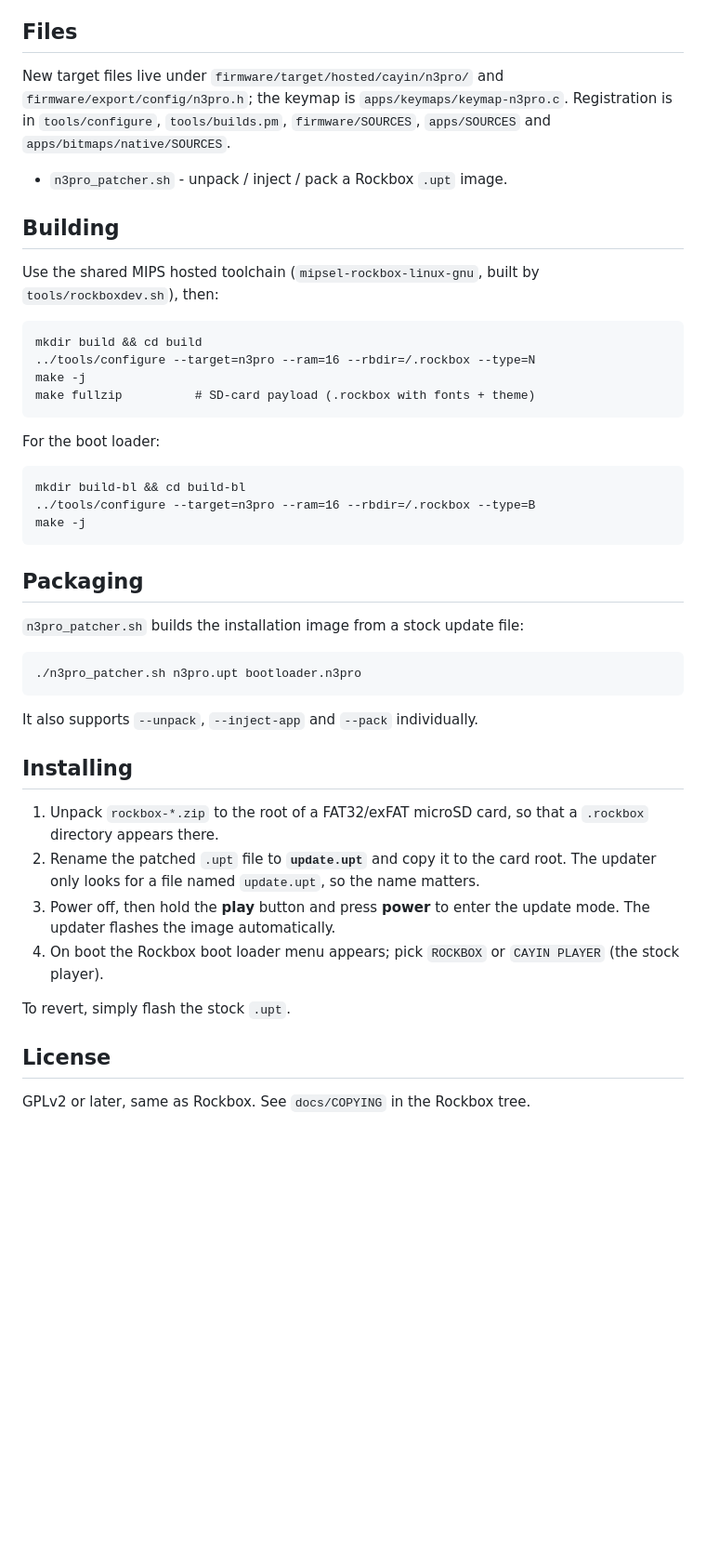
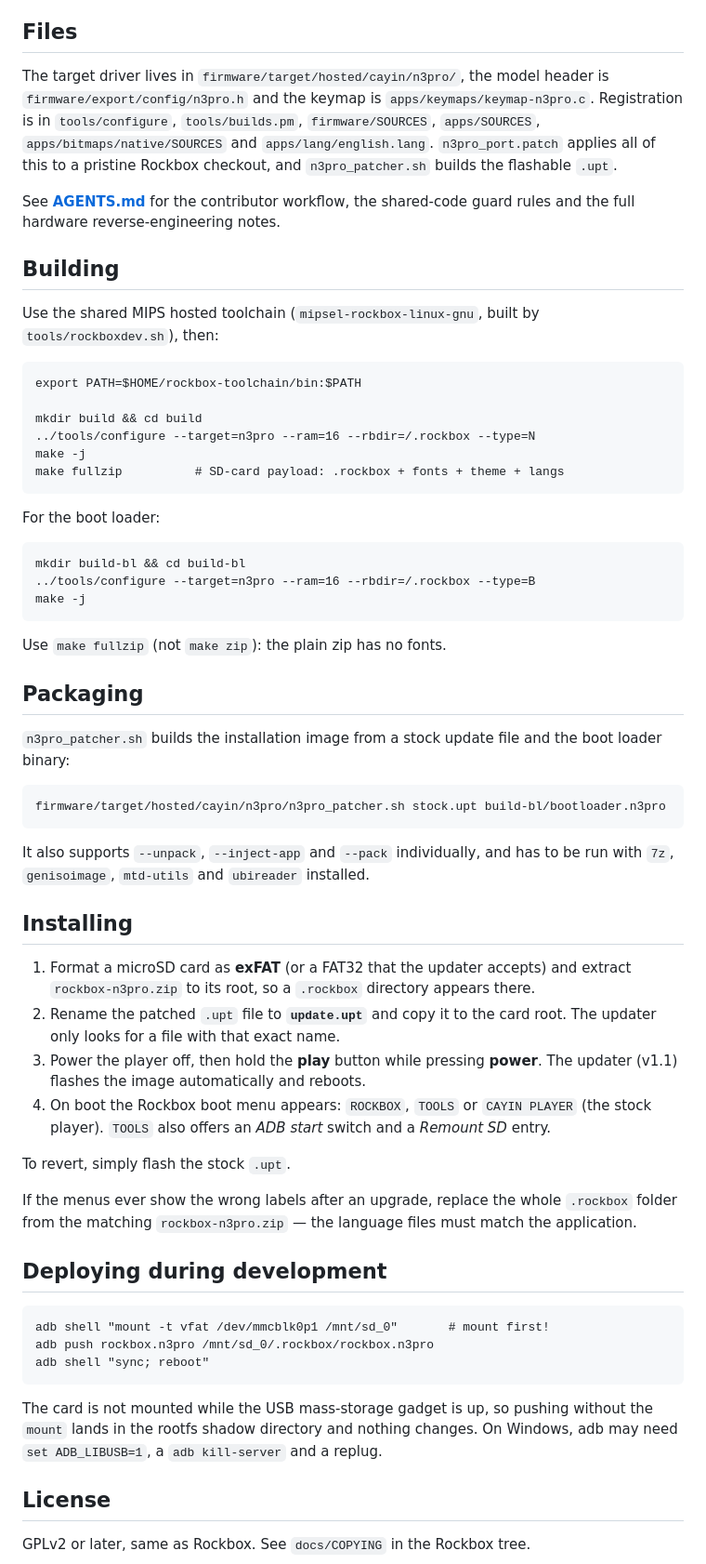
Before and after one commit to ctzjj/Rockbox-N3PRO, a Markdown page: README.md, the part around one of its changes. Shown at 93% size. Drawn GitHub-style; blank space fills up the shorter version.

```diff
--- a/README.md
+++ b/README.md
@@ -43,22 +73,28 @@ installation is fully reversible and cannot brick the device.
 
 ## Files
 
-New target files live under `firmware/target/hosted/cayin/n3pro/` and
-`firmware/export/config/n3pro.h`; the keymap is `apps/keymaps/keymap-n3pro.c`.
-Registration is in `tools/configure`, `tools/builds.pm`, `firmware/SOURCES`,
-`apps/SOURCES` and `apps/bitmaps/native/SOURCES`.
+The target driver lives in `firmware/target/hosted/cayin/n3pro/`, the model
+header is `firmware/export/config/n3pro.h` and the keymap is
+`apps/keymaps/keymap-n3pro.c`.  Registration is in `tools/configure`,
+`tools/builds.pm`, `firmware/SOURCES`, `apps/SOURCES`,
+`apps/bitmaps/native/SOURCES` and `apps/lang/english.lang`.
+`n3pro_port.patch` applies all of this to a pristine Rockbox checkout, and
+`n3pro_patcher.sh` builds the flashable `.upt`.
 
-* `n3pro_patcher.sh` - unpack / inject / pack a Rockbox `.upt` image.
+See **[AGENTS.md](AGENTS.md)** for the contributor workflow, the shared-code
+guard rules and the full hardware reverse-engineering notes.
 
 ## Building
 
 Use the shared MIPS hosted toolchain (`mipsel-rockbox-linux-gnu`, built by
 `tools/rockboxdev.sh`), then:
 
+    export PATH=$HOME/rockbox-toolchain/bin:$PATH
+
     mkdir build && cd build
     ../tools/configure --target=n3pro --ram=16 --rbdir=/.rockbox --type=N
     make -j
-    make fullzip          # SD-card payload (.rockbox with fonts + theme)
+    make fullzip          # SD-card payload: .rockbox + fonts + theme + langs
 
 For the boot loader:
 
@@ -66,27 +102,46 @@ For the boot loader:
     ../tools/configure --target=n3pro --ram=16 --rbdir=/.rockbox --type=B
     make -j
 
+Use `make fullzip` (not `make zip`): the plain zip has no fonts.
+
 ## Packaging
 
-`n3pro_patcher.sh` builds the installation image from a stock update file:
+`n3pro_patcher.sh` builds the installation image from a stock update file and
+the boot loader binary:
 
-    ./n3pro_patcher.sh n3pro.upt bootloader.n3pro
+    firmware/target/hosted/cayin/n3pro/n3pro_patcher.sh stock.upt build-bl/bootloader.n3pro
 
-It also supports `--unpack`, `--inject-app` and `--pack` individually.
+It also supports `--unpack`, `--inject-app` and `--pack` individually, and has
+to be run with `7z`, `genisoimage`, `mtd-utils` and `ubireader` installed.
 
 ## Installing
 
-1. Unpack `rockbox-*.zip` to the root of a FAT32/exFAT microSD card, so that a
-   `.rockbox` directory appears there.
+1. Format a microSD card as **exFAT** (or a FAT32 that the updater accepts) and
+   extract `rockbox-n3pro.zip` to its root, so a `.rockbox` directory appears
+   there.
 2. Rename the patched `.upt` file to **`update.upt`** and copy it to the card
-   root.  The updater only looks for a file named `update.upt`, so the name
-   matters.
-3. Power off, then hold the **play** button and press **power** to enter the
-   update mode.  The updater flashes the image automatically.
-4. On boot the Rockbox boot loader menu appears; pick `ROCKBOX` or
-   `CAYIN PLAYER` (the stock player).
+   root.  The updater only looks for a file with that exact name.
+3. Power the player off, then hold the **play** button while pressing
+   **power**.  The updater (v1.1) flashes the image automatically and reboots.
+4. On boot the Rockbox boot menu appears: `ROCKBOX`, `TOOLS` or
+   `CAYIN PLAYER` (the stock player).  `TOOLS` also offers an *ADB start*
+   switch and a *Remount SD* entry.
 
 To revert, simply flash the stock `.upt`.
+
+If the menus ever show the wrong labels after an upgrade, replace the whole
+`.rockbox` folder from the matching `rockbox-n3pro.zip` — the language files
+must match the application.
+
+## Deploying during development
+
+    adb shell "mount -t vfat /dev/mmcblk0p1 /mnt/sd_0"       # mount first!
+    adb push rockbox.n3pro /mnt/sd_0/.rockbox/rockbox.n3pro
+    adb shell "sync; reboot"
+
+The card is not mounted while the USB mass-storage gadget is up, so pushing
+without the `mount` lands in the rootfs shadow directory and nothing changes.
+On Windows, adb may need `set ADB_LIBUSB=1`, a `adb kill-server` and a replug.
 
 ## License
 
```
Also changed, not shown: other parts of README.md (+50 -20 lines).
